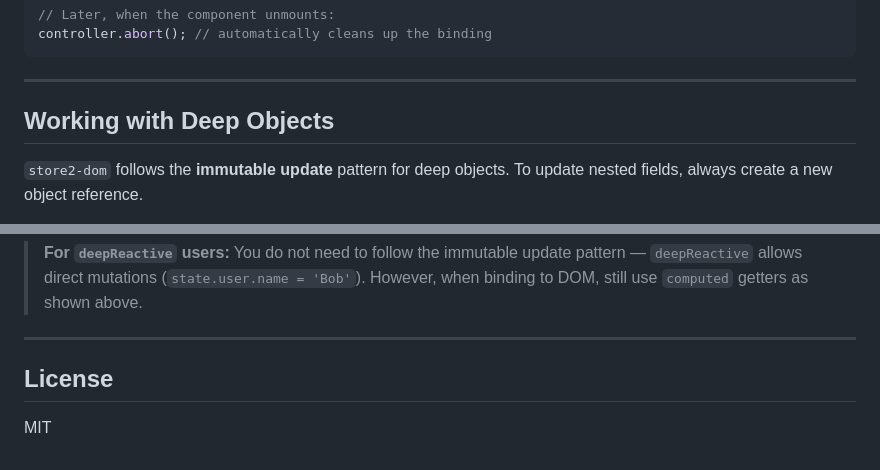
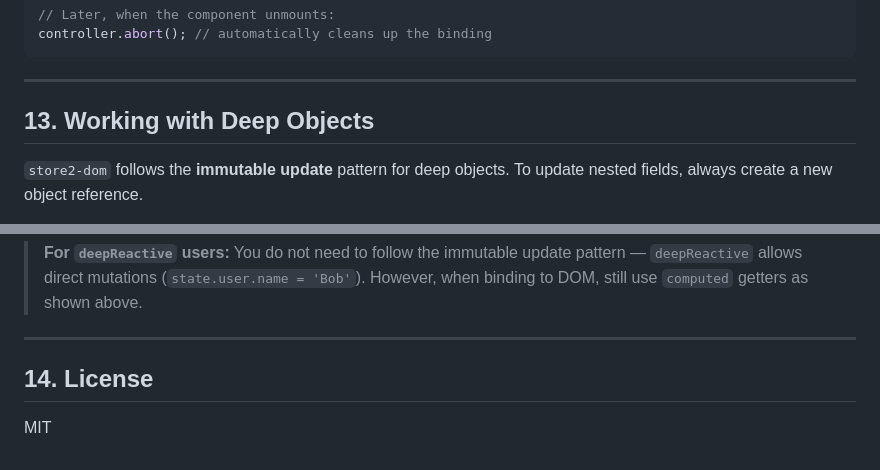
Before and after one commit to supercat1337/store2-dom, a Markdown page: AI_DOCS.md, 2 parts joined by grey strips. Rendered like a GitHub page.

```diff
--- a/AI_DOCS.md
+++ b/AI_DOCS.md
@@ -433,7 +435,7 @@ controller.abort(); // automatically cleans up the binding
 
 ---
 
-## Working with Deep Objects
+## 13. Working with Deep Objects
 
 `store2-dom` follows the **immutable update** pattern for deep objects. To update nested fields, always create a new object reference.
 
@@ -458,6 +460,6 @@ See the main store2 README for detailed guidance.
 
 ---
 
-## License
+## 14. License
 
 MIT
```
Also changed, not shown: other parts of AI_DOCS.md (+10 -8 lines).
